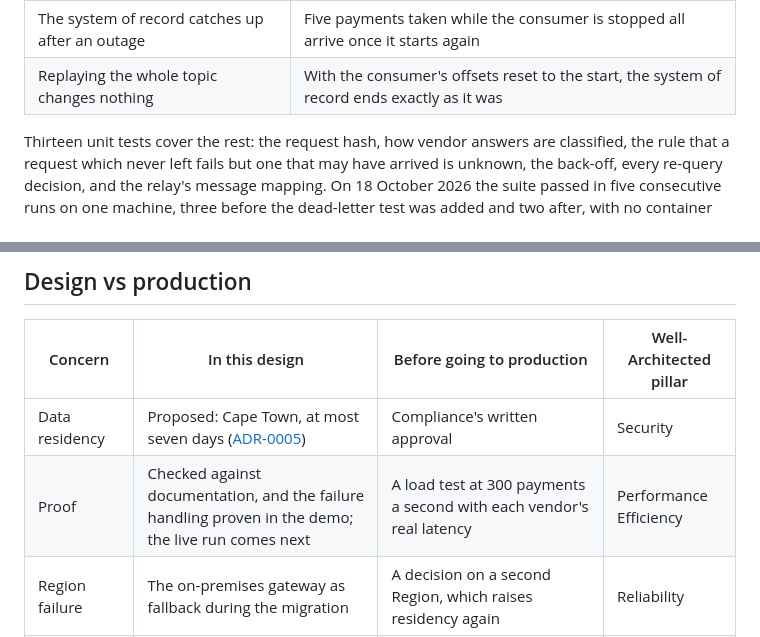
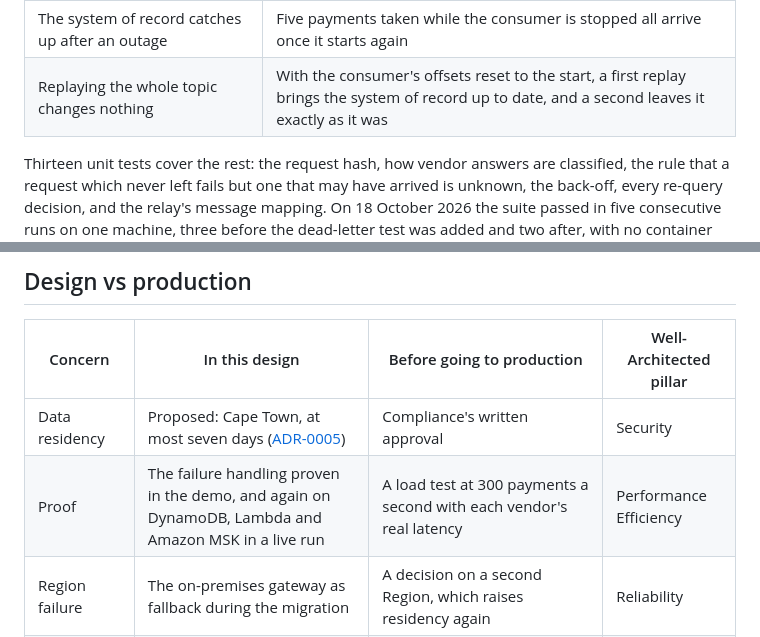
Before and after one commit to ooseni/TESA-Cloud-Engineering, a Markdown page: 14-capstone-payments-gateway/README.md, 2 parts joined by grey strips. Drawn GitHub-style.

```diff
--- a/14-capstone-payments-gateway/README.md
+++ b/14-capstone-payments-gateway/README.md
@@ -274,7 +274,7 @@ It needs about 1.5 GB of memory. The [`capstone-demo`](../.github/workflows/caps
 | A reference reused after the window is flagged, not lost | The system of record's unique key catches it, and the payment is kept aside for reconciliation |
 | A malformed message goes to the dead-letter topic | One bad message does not stop the consumer |
 | The system of record catches up after an outage | Five payments taken while the consumer is stopped all arrive once it starts again |
-| Replaying the whole topic changes nothing | With the consumer's offsets reset to the start, the system of record ends exactly as it was |
+| Replaying the whole topic changes nothing | With the consumer's offsets reset to the start, a first replay brings the system of record up to date, and a second leaves it exactly as it was |
 
 Thirteen unit tests cover the rest: the request hash, how vendor answers are classified, the rule that a request which never left fails but one that may have arrived is unknown, the back-off, every re-query decision, and the relay's message mapping. On 18 October 2026 the suite passed in five consecutive runs on one machine, three before the dead-letter test was added and two after, with no container restarting:
 
@@ -320,7 +377,7 @@ These were in my own capstone work.
 | Concern | In this design | Before going to production | Well-Architected pillar |
 |---|---|---|---|
 | Data residency | Proposed: Cape Town, at most seven days ([ADR-0005](decisions/0005-run-the-cloud-tier-in-cape-town-with-seven-day-retention.md)) | Compliance's written approval | Security |
-| Proof | Checked against documentation, and the failure handling proven in the demo; the live run comes next | A load test at 300 payments a second with each vendor's real latency | Performance Efficiency |
+| Proof | The failure handling proven in the demo, and again on DynamoDB, Lambda and Amazon MSK in a live run | A load test at 300 payments a second with each vendor's real latency | Performance Efficiency |
 | Region failure | The on-premises gateway as fallback during the migration | A decision on a second Region, which raises residency again | Reliability |
 | Vendors | Assumes every vendor offers a status query and logs every request | Both written into each vendor's contract, with its status window | Reliability |
 | Operations | Alarms named in the decisions | Dashboards, tracing, service level objectives and runbooks for `REVIEW` and for link failures | Operational Excellence |
```
Also changed, not shown: other parts of 14-capstone-payments-gateway/README.md (+62 -5 lines).
